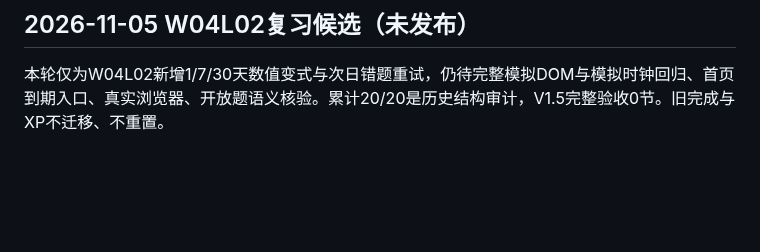
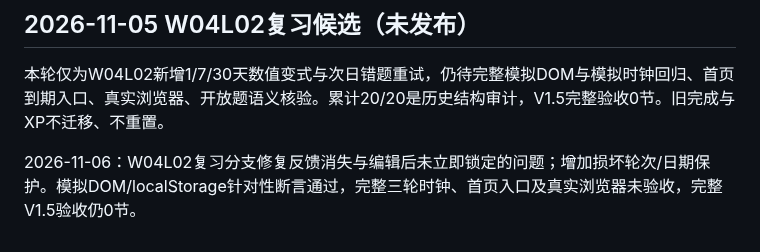
Before and after one commit to TempleHao/economics-world, a Markdown page: docs/CURRICULUM_DEPTH_STATUS.md, the part around the change. GitHub-like rendering; blank space fills up the shorter version.

Commit message:
docs(W04L02): record review regression fixes and verification limits

```diff
--- a/docs/CURRICULUM_DEPTH_STATUS.md
+++ b/docs/CURRICULUM_DEPTH_STATUS.md
@@ -230,3 +230,5 @@ main 已有 20 个独立课程页面。W06L02 已注册到首页与 site.js；
 ## 2026-11-05 W04L02复习候选（未发布）
 
 本轮仅为W04L02新增1/7/30天数值变式与次日错题重试，仍待完整模拟DOM与模拟时钟回归、首页到期入口、真实浏览器、开放题语义核验。累计20/20是历史结构审计，V1.5完整验收0节。旧完成与XP不迁移、不重置。
+
+2026-11-06：W04L02复习分支修复反馈消失与编辑后未立即锁定的问题；增加损坏轮次/日期保护。模拟DOM/localStorage针对性断言通过，完整三轮时钟、首页入口及真实浏览器未验收，完整V1.5验收仍0节。
```
